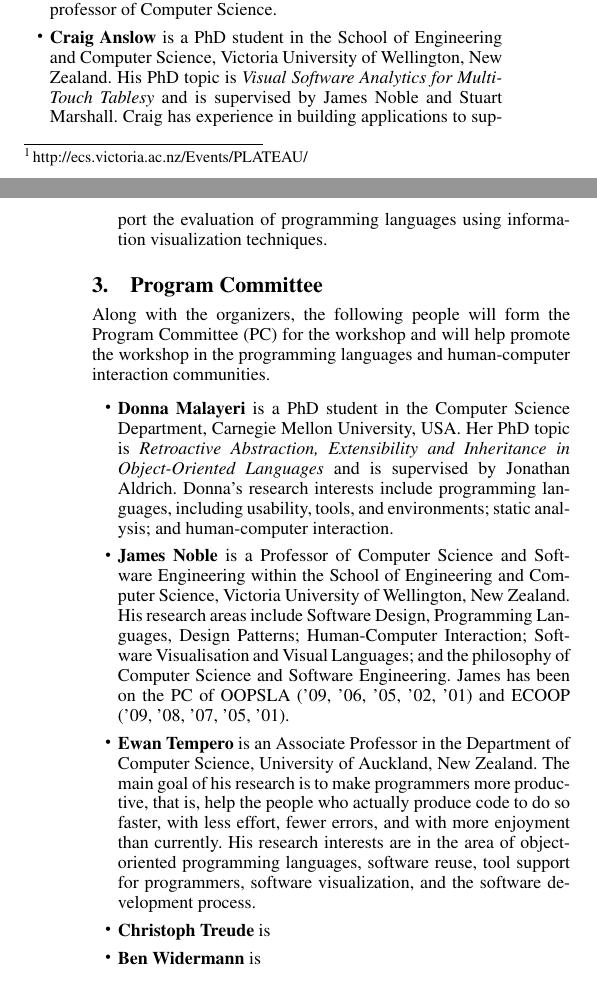
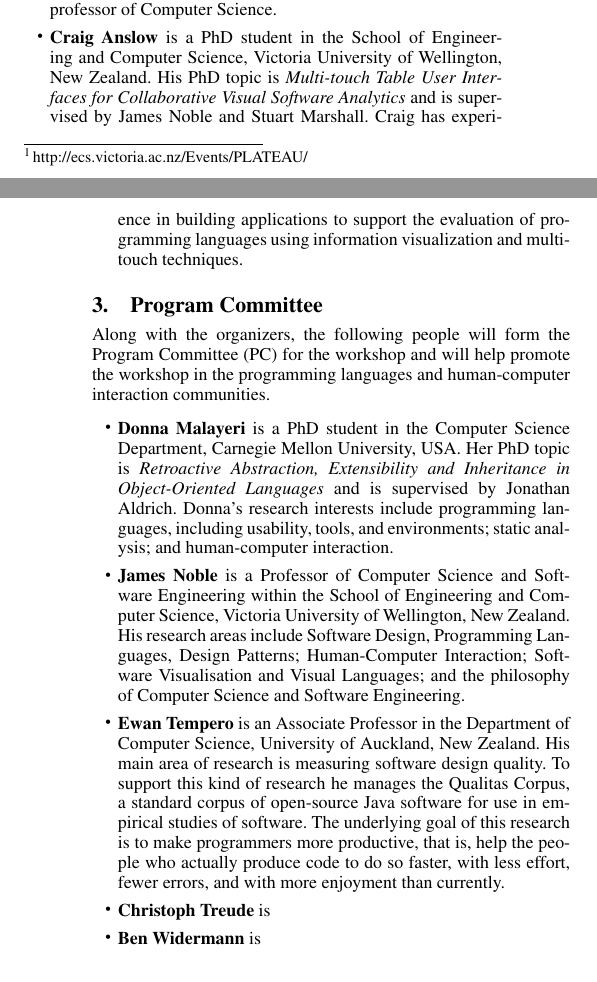
Before and after one commit to CaptainEmerson/plateau2009, a LaTeX paper (workshop_proposal/plateau.tex): two parts of the columns of pages 1 and 2 of 2, joined at a grey line, cut so that both start at the same text. Compiled offline with pdfLaTeX; a missing font is replaced by an installed copy or a similar font.

Commit message:
updated Craig, James and Ewan profiles

```diff
--- a/workshop_proposal/plateau.tex
+++ b/workshop_proposal/plateau.tex
@@ -1,4 +1,4 @@
-\documentclass{sigplanconf}
+\documentclass[authorpermission]{sigplanconf}
 
 \usepackage{ifthen}
 \usepackage{colortbl}
@@ -130,11 +130,12 @@ The logistical organisation of this workshop will be done by the following organ
 
 \item \textbf{Craig Anslow} is a PhD student in the School of
   Engineering and Computer Science, Victoria University of Wellington,
-  New Zealand. His PhD topic is \emph{Visual Software Analytics for
-   Multi-Touch Tablesy} and is supervised by James Noble and
-  Stuart Marshall. Craig has experience in building applications to
-  support the evaluation of programming languages using information
-  visualization techniques.
+  New Zealand. His PhD topic is \emph{Multi-touch Table User
+    Interfaces for Collaborative Visual Software Analytics} and is
+  supervised by James Noble and Stuart Marshall. Craig has experience
+  in building applications to support the evaluation of programming
+  languages using information visualization and multi-touch
+  techniques.
 
 \end{itemize}
 
@@ -172,18 +173,17 @@ the programming languages and human-computer interaction communities.
   research areas include Software Design, Programming Languages,
   Design Patterns; Human-Computer Interaction; Software Visualisation
   and Visual Languages; and the philosophy of Computer Science and
-  Software Engineering. James has been on the PC of OOPSLA ('09, '06,
-  '05, '02, '01) and ECOOP ('09, '08, '07, '05, '01).
+  Software Engineering.
 
 \item \textbf{Ewan Tempero} is an Associate Professor in the
   Department of Computer Science, University of Auckland, New
-  Zealand. The main goal of his research is to make programmers more
-  productive, that is, help the people who actually produce code to do
-  so faster, with less effort, fewer errors, and with more enjoyment
-  than currently. His research interests are in the area of
-  object-oriented programming languages, software reuse, tool support
-  for programmers, software visualization, and the software
-  development process.
+  Zealand. His main area of research is measuring software design
+  quality. To support this kind of research he manages the Qualitas
+  Corpus, a standard corpus of open-source Java software for use in
+  empirical studies of software. The underlying goal of this research
+  is to make programmers more productive, that is, help the people who
+  actually produce code to do so faster, with less effort, fewer
+  errors, and with more enjoyment than currently.
 
 \item \textbf{Christoph Treude} is
 
```
